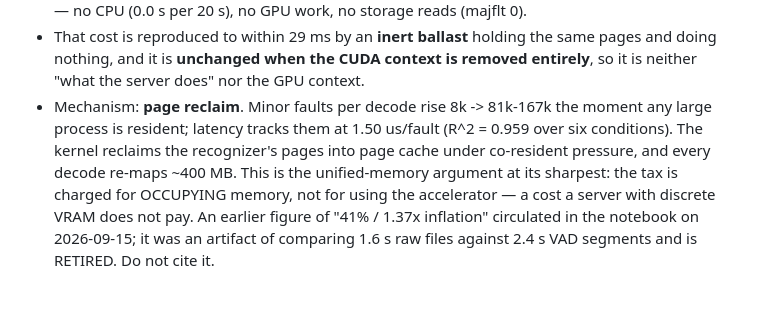
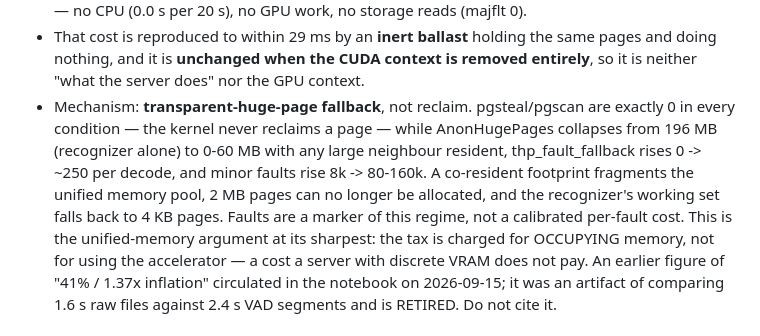
Before and after one commit to similas/think-while-listening, a Markdown page: RESEARCH_BRIEF_v2.md, the part around the change. Drawn GitHub-style; blank space fills up the shorter version.

Commit message:
correct the mechanism to thp fallback

```diff
--- a/RESEARCH_BRIEF_v2.md
+++ b/RESEARCH_BRIEF_v2.md
@@ -30,10 +30,13 @@ clocks pinned; results/NOTES.md and results/raw/stt_attribution/):
 - That cost is reproduced to within 29 ms by an **inert ballast** holding the same
   pages and doing nothing, and it is **unchanged when the CUDA context is removed
   entirely**, so it is neither "what the server does" nor the GPU context.
-- Mechanism: **page reclaim**. Minor faults per decode rise 8k -> 81k-167k the moment
-  any large process is resident; latency tracks them at 1.50 us/fault (R^2 = 0.959
-  over six conditions). The kernel reclaims the recognizer's pages into page cache
-  under co-resident pressure, and every decode re-maps ~400 MB.
+- Mechanism: **transparent-huge-page fallback**, not reclaim. pgsteal/pgscan are
+  exactly 0 in every condition — the kernel never reclaims a page — while
+  AnonHugePages collapses from 196 MB (recognizer alone) to 0-60 MB with any large
+  neighbour resident, thp_fault_fallback rises 0 -> ~250 per decode, and minor faults
+  rise 8k -> 80-160k. A co-resident footprint fragments the unified memory pool, 2 MB
+  pages can no longer be allocated, and the recognizer's working set falls back to
+  4 KB pages. Faults are a marker of this regime, not a calibrated per-fault cost.
 This is the unified-memory argument at its sharpest: the tax is charged for OCCUPYING
 memory, not for using the accelerator — a cost a server with discrete VRAM does not
 pay. An earlier figure of "41% / 1.37x inflation" circulated in the notebook on
```
Also changed, not shown: results/NOTES.md (+57 -0 lines).
